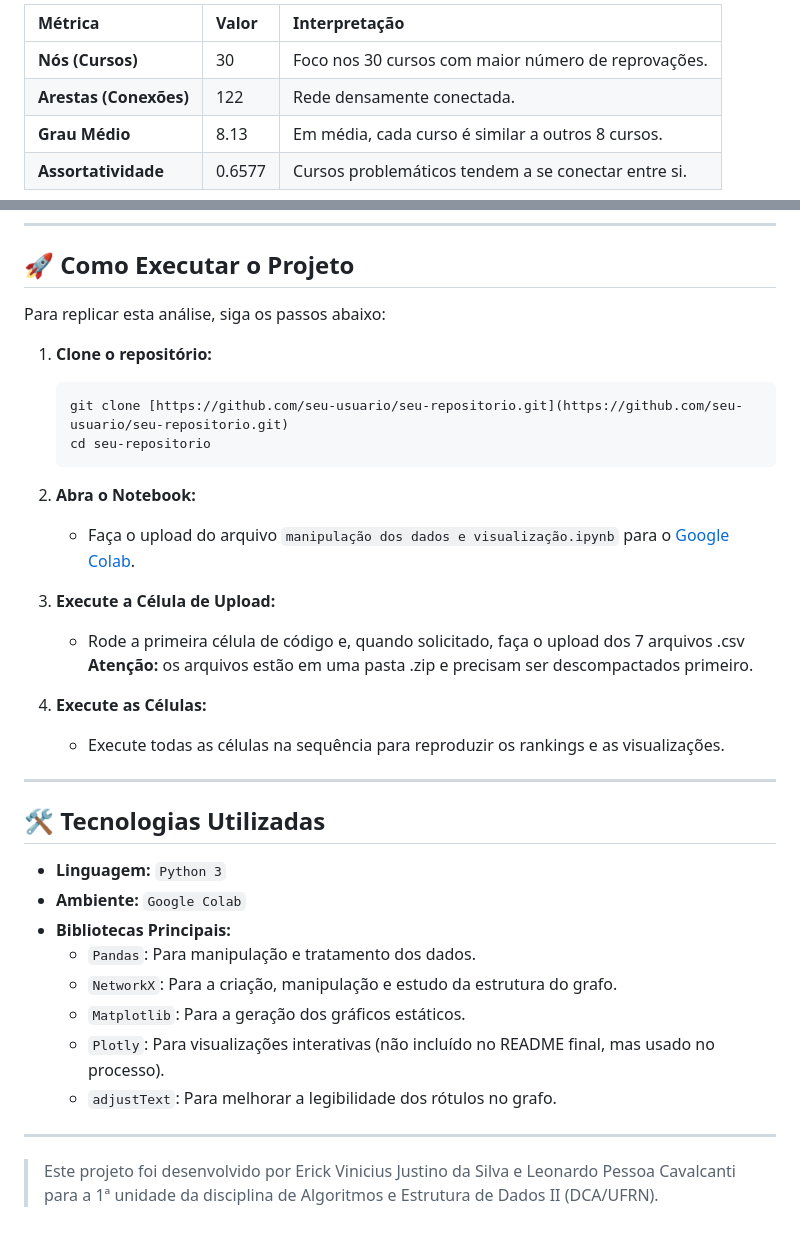
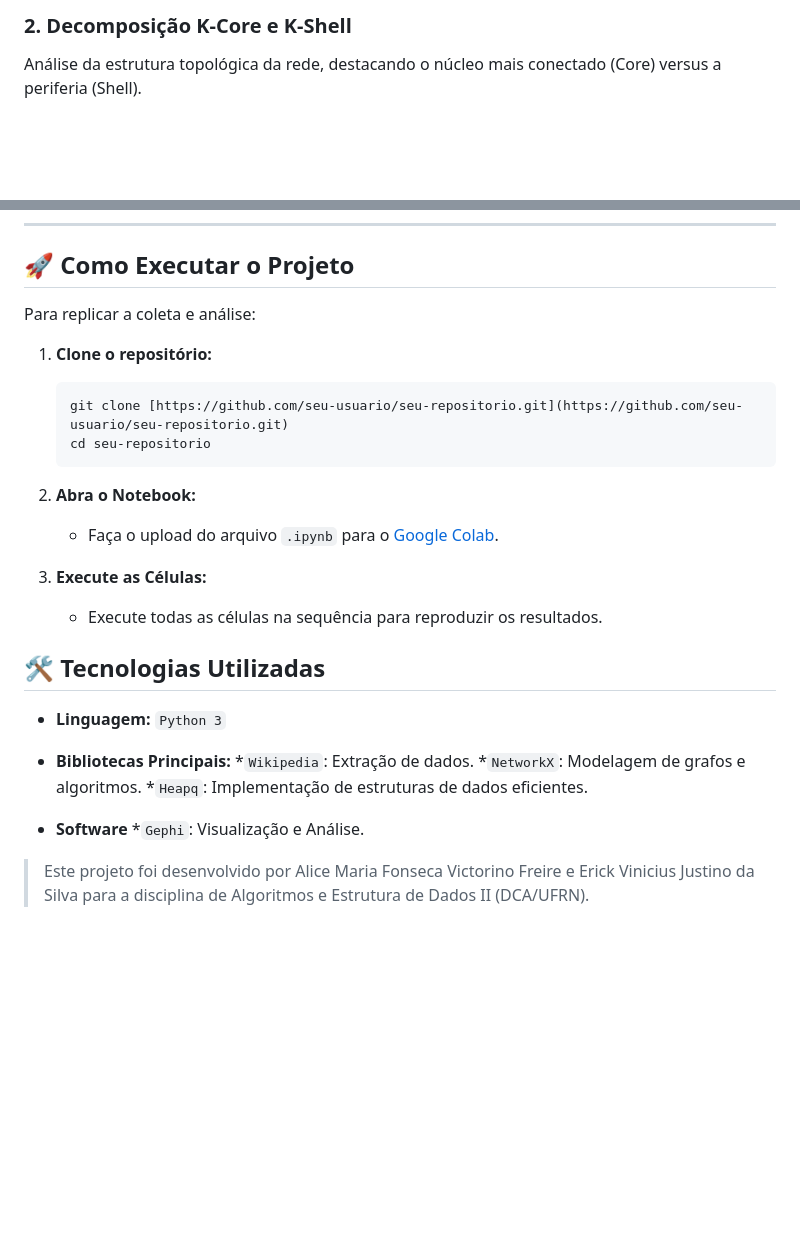
Before and after one commit to erickjustino/projeto-final-AED2, a Markdown page: README.md, 2 parts joined by grey strips. Rendered like a GitHub page; blank space fills up the shorter version.

````diff
--- a/README.md
+++ b/README.md
@@ -48,8 +62,4 @@ A alta **assortatividade (0.6577)** indica a formação de um **"núcleo duro"**
 
-| Métrica | Valor | Interpretação |
-| :--- | :--- | :--- |
-| **Nós (Cursos)** | 30 | Foco nos 30 cursos com maior número de reprovações. |
-| **Arestas (Conexões)**| 122 | Rede densamente conectada. |
-| **Grau Médio** | 8.13 | Em média, cada curso é similar a outros 8 cursos. |
-| **Assortatividade** | 0.6577 | Cursos problemáticos tendem a se conectar entre si. |
+### 2. Decomposição K-Core e K-Shell
+Análise da estrutura topológica da rede, destacando o núcleo mais conectado (Core) versus a periferia (Shell).
 
@@ -62,7 +76,7 @@ A alta **assortatividade (0.6577)** indica a formação de um **"núcleo duro"**
 
 ## 🚀 Como Executar o Projeto
 
-Para replicar esta análise, siga os passos abaixo:
+Para replicar a coleta e análise:
 
 1.  **Clone o repositório:**
     ```bash
@@ -71,27 +85,21 @@ Para replicar esta análise, siga os passos abaixo:
     ```
 
 2.  **Abra o Notebook:**
-    * Faça o upload do arquivo `manipulação dos dados e visualização.ipynb` para o [Google Colab](https://colab.research.google.com/).
+    * Faça o upload do arquivo `.ipynb` para o [Google Colab](https://colab.research.google.com/).
 
-3.  **Execute a Célula de Upload:**
-    * Rode a primeira célula de código e, quando solicitado, faça o upload dos 7 arquivos .csv **Atenção:** os arquivos estão em uma pasta .zip e precisam ser descompactados primeiro.
+3.  **Execute as Células:**
+    * Execute todas as células na sequência para reproduzir os resultados.
 
-4.  **Execute as Células:**
-    * Execute todas as células na sequência para reproduzir os rankings e as visualizações.
-
----
 
 ## 🛠️ Tecnologias Utilizadas
+* **Linguagem:** `Python 3`
 
-* **Linguagem:** `Python 3`
-* **Ambiente:** `Google Colab`
 * **Bibliotecas Principais:**
-    * `Pandas`: Para manipulação e tratamento dos dados.
-    * `NetworkX`: Para a criação, manipulação e estudo da estrutura do grafo.
-    * `Matplotlib`: Para a geração dos gráficos estáticos.
-    * `Plotly`: Para visualizações interativas (não incluído no README final, mas usado no processo).
-    * `adjustText`: Para melhorar a legibilidade dos rótulos no grafo.
+*`Wikipedia`: Extração de dados.
+*`NetworkX`: Modelagem de grafos e algoritmos.
+*`Heapq`: Implementação de estruturas de dados eficientes.
 
----
+* **Software**
+*`Gephi`: Visualização e Análise.
 
-> Este projeto foi desenvolvido por Erick Vinicius Justino da Silva e Leonardo Pessoa Cavalcanti para a 1ª unidade da disciplina de Algoritmos e Estrutura de Dados II (DCA/UFRN).
+> Este projeto foi desenvolvido por Alice Maria Fonseca Victorino Freire e Erick Vinicius Justino da Silva para a disciplina de Algoritmos e Estrutura de Dados II (DCA/UFRN).
````
Also changed, not shown: other parts of README.md (+45 -27 lines).
